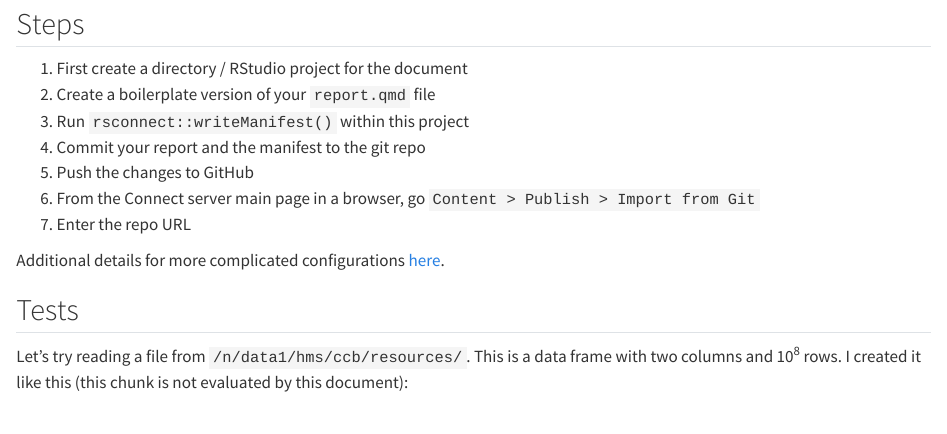
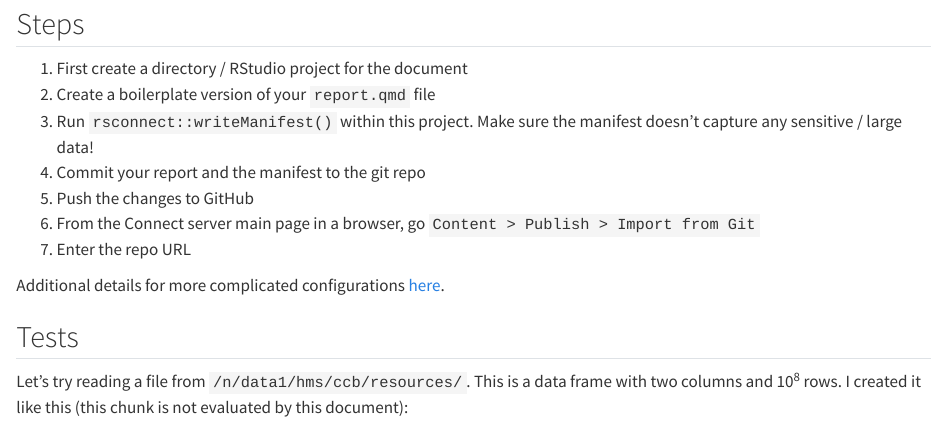
Before and after one commit to ccb-hms/git_backed_test, a Quarto document (git_backed_test.qmd): the page in a window 1100 px wide, from 80 px down. Rendered offline with R 4.5, knitr and Pandoc in place of Quarto, with nearby package versions; some code elsewhere in the file could not run offline.

Commit message:
manifest note

```diff
--- a/git_backed_test.qmd
+++ b/git_backed_test.qmd
@@ -7,7 +7,7 @@ format: html
 
 1. First create a directory / RStudio project for the document
 1. Create a boilerplate version of your `report.qmd` file
-1. Run `rsconnect::writeManifest()` within this project
+1. Run `rsconnect::writeManifest()` within this project. Make sure the manifest doesn't capture any sensitive / large data!
 1. Commit your report and the manifest to the git repo
 1. Push the changes to GitHub
 1. From the Connect server main page in a browser, go `Content > Publish > Import from Git`
```
